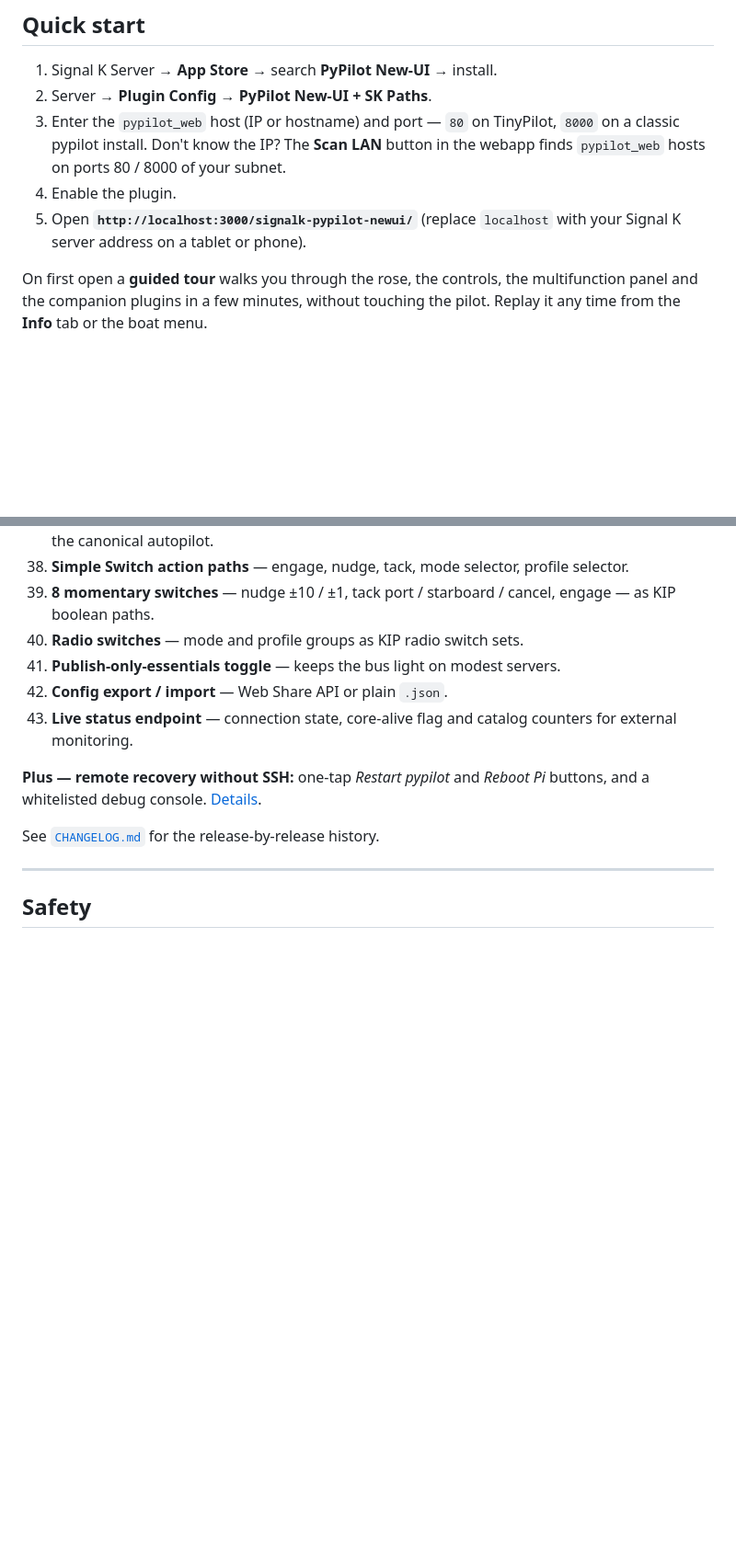
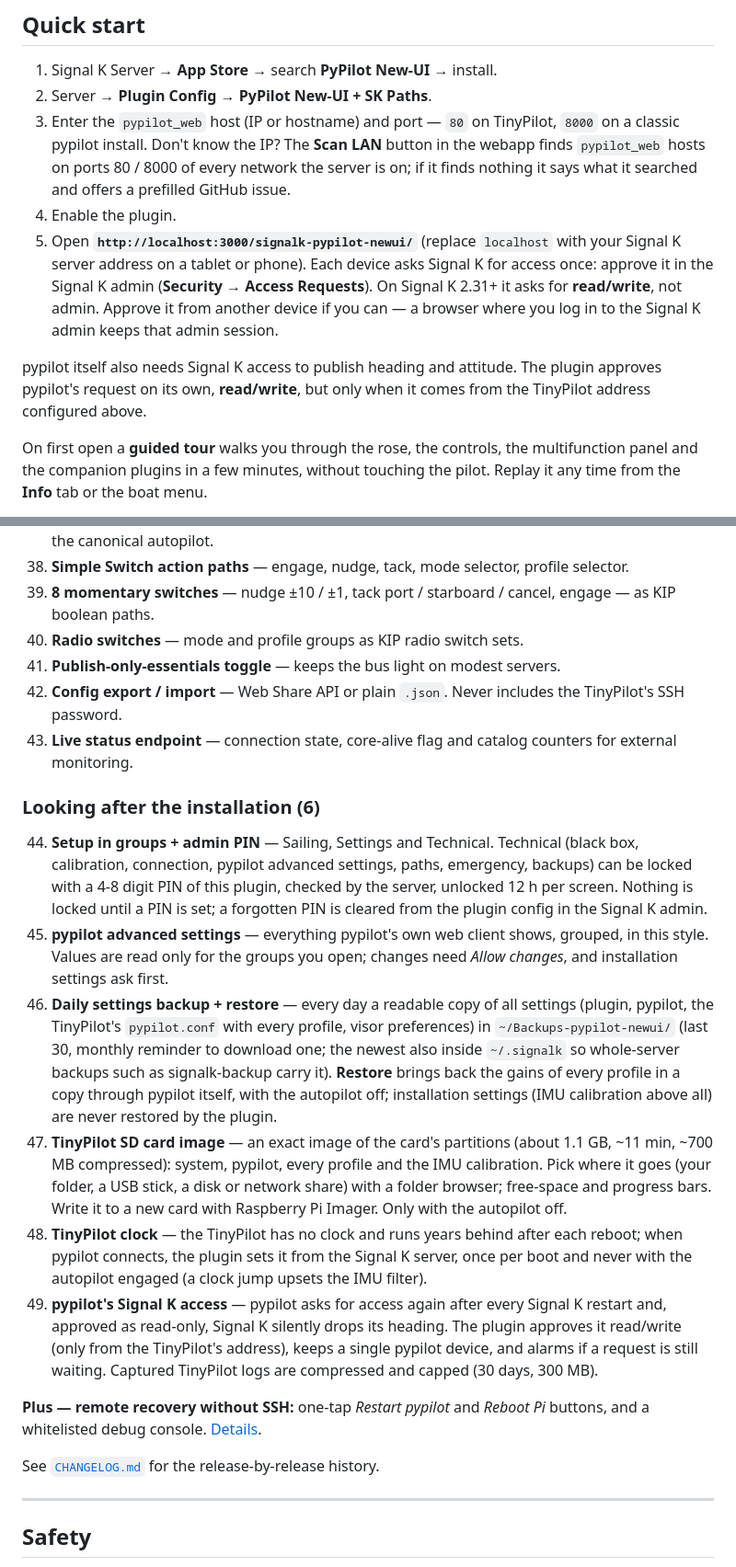
Before and after one commit to Aitonos/signalk-pypilot-newui, a Markdown page: README.md, 2 parts joined by grey strips. Shown at 92% size. Rendered like a GitHub page; blank space fills up the shorter version.

```diff
--- a/README.md
+++ b/README.md
@@ -53,9 +53,11 @@ Spend more time sailing and less time guessing which slider to move.
 
 1. Signal K Server → **App Store** → search **PyPilot New-UI** → install.
 2. Server → **Plugin Config** → **PyPilot New-UI + SK Paths**.
-3. Enter the `pypilot_web` host (IP or hostname) and port — `80` on TinyPilot, `8000` on a classic pypilot install. Don't know the IP? The **Scan LAN** button in the webapp finds `pypilot_web` hosts on ports 80 / 8000 of your subnet.
+3. Enter the `pypilot_web` host (IP or hostname) and port — `80` on TinyPilot, `8000` on a classic pypilot install. Don't know the IP? The **Scan LAN** button in the webapp finds `pypilot_web` hosts on ports 80 / 8000 of every network the server is on; if it finds nothing it says what it searched and offers a prefilled GitHub issue.
 4. Enable the plugin.
-5. Open **`http://localhost:3000/signalk-pypilot-newui/`** (replace `localhost` with your Signal K server address on a tablet or phone).
+5. Open **`http://localhost:3000/signalk-pypilot-newui/`** (replace `localhost` with your Signal K server address on a tablet or phone). Each device asks Signal K for access once: approve it in the Signal K admin (**Security → Access Requests**). On Signal K 2.31+ it asks for **read/write**, not admin. Approve it from another device if you can — a browser where you log in to the Signal K admin keeps that admin session.
+
+pypilot itself also needs Signal K access to publish heading and attitude. The plugin approves pypilot's request on its own, **read/write**, but only when it comes from the TinyPilot address configured above.
 
 On first open a **guided tour** walks you through the rose, the controls, the multifunction panel and the companion plugins in a few minutes, without touching the pilot. Replay it any time from the **Info** tab or the boat menu.
 
@@ -152,8 +154,17 @@ PyPilot New-UI is a well-behaved citizen of the Signal K ecosystem: it builds on
 39. **8 momentary switches** — nudge ±10 / ±1, tack port / starboard / cancel, engage — as KIP boolean paths.
 40. **Radio switches** — mode and profile groups as KIP radio switch sets.
 41. **Publish-only-essentials toggle** — keeps the bus light on modest servers.
-42. **Config export / import** — Web Share API or plain `.json`.
+42. **Config export / import** — Web Share API or plain `.json`. Never includes the TinyPilot's SSH password.
 43. **Live status endpoint** — connection state, core-alive flag and catalog counters for external monitoring.
+
+### Looking after the installation (6)
+
+44. **Setup in groups + admin PIN** — Sailing, Settings and Technical. Technical (black box, calibration, connection, pypilot advanced settings, paths, emergency, backups) can be locked with a 4-8 digit PIN of this plugin, checked by the server, unlocked 12 h per screen. Nothing is locked until a PIN is set; a forgotten PIN is cleared from the plugin config in the Signal K admin.
+45. **pypilot advanced settings** — everything pypilot's own web client shows, grouped, in this style. Values are read only for the groups you open; changes need *Allow changes*, and installation settings ask first.
+46. **Daily settings backup + restore** — every day a readable copy of all settings (plugin, pypilot, the TinyPilot's `pypilot.conf` with every profile, visor preferences) in `~/Backups-pypilot-newui/` (last 30, monthly reminder to download one; the newest also inside `~/.signalk` so whole-server backups such as signalk-backup carry it). **Restore** brings back the gains of every profile in a copy through pypilot itself, with the autopilot off; installation settings (IMU calibration above all) are never restored by the plugin.
+47. **TinyPilot SD card image** — an exact image of the card's partitions (about 1.1 GB, ~11 min, ~700 MB compressed): system, pypilot, every profile and the IMU calibration. Pick where it goes (your folder, a USB stick, a disk or network share) with a folder browser; free-space and progress bars. Write it to a new card with Raspberry Pi Imager. Only with the autopilot off.
+48. **TinyPilot clock** — the TinyPilot has no clock and runs years behind after each reboot; when pypilot connects, the plugin sets it from the Signal K server, once per boot and never with the autopilot engaged (a clock jump upsets the IMU filter).
+49. **pypilot's Signal K access** — pypilot asks for access again after every Signal K restart and, approved as read-only, Signal K silently drops its heading. The plugin approves it read/write (only from the TinyPilot's address), keeps a single pypilot device, and alarms if a request is still waiting. Captured TinyPilot logs are compressed and capped (30 days, 300 MB).
 
 **Plus — remote recovery without SSH:** one-tap *Restart pypilot* and *Reboot Pi* buttons, and a whitelisted debug console. [Details](#remote-restart-reboot-and-consoles).
 
```
Also changed, not shown: other parts of README.md (+18 -10 lines).
